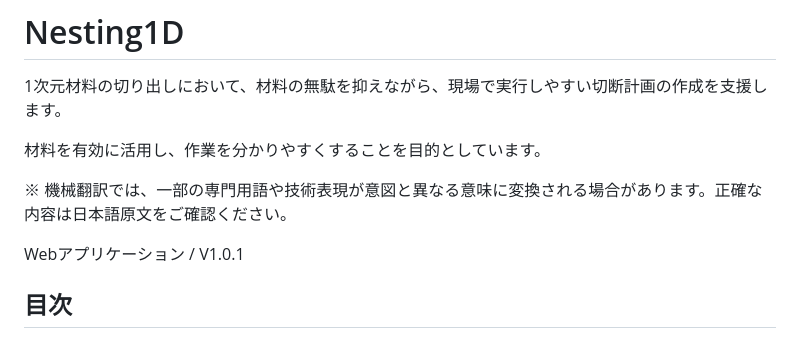
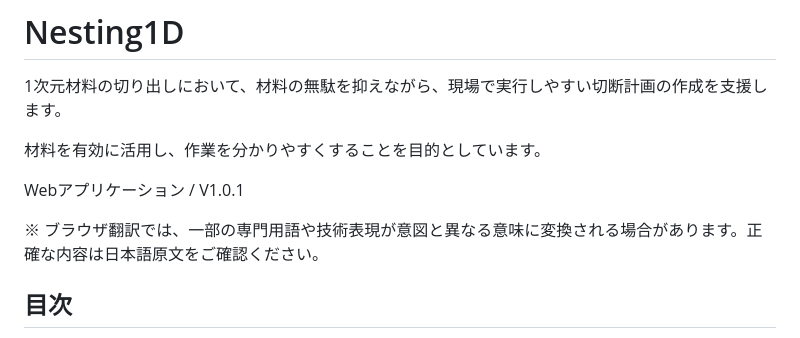
Before and after one commit to sct202605miyagisatoshihasegawa-ship-it/Nesting1D, a Markdown page: README.md, the part around the change. Rendered like a GitHub page.

Commit message:
Revise translation note in README
Updated translation note regarding browser translations.

```diff
--- a/README.md
+++ b/README.md
@@ -4,9 +4,9 @@
 
 材料を有効に活用し、作業を分かりやすくすることを目的としています。
 
-※ 機械翻訳では、一部の専門用語や技術表現が意図と異なる意味に変換される場合があります。正確な内容は日本語原文をご確認ください。
+Webアプリケーション / V1.0.1
 
-Webアプリケーション / V1.0.1
+※ ブラウザ翻訳では、一部の専門用語や技術表現が意図と異なる意味に変換される場合があります。正確な内容は日本語原文をご確認ください。
 
 ## 目次
 
```
